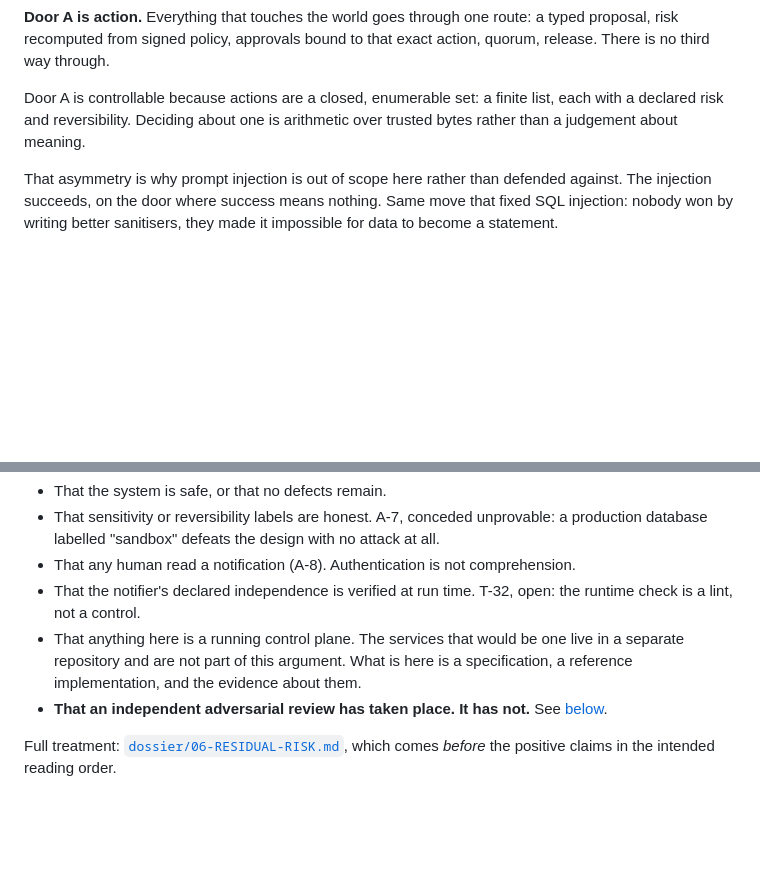
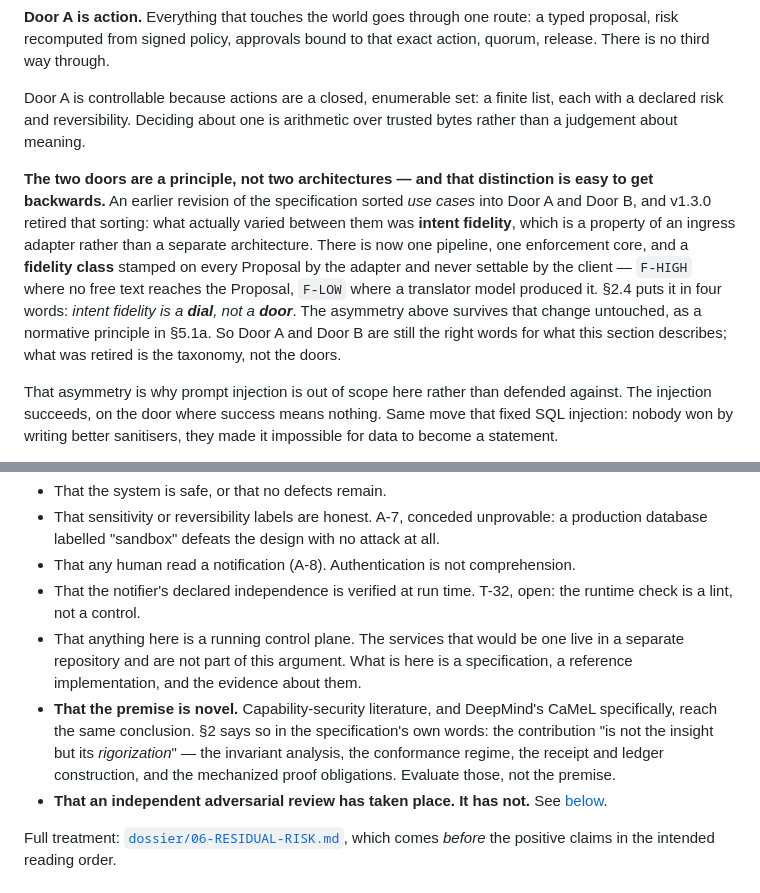
Before and after one commit to yacine-kellib/agent-control-plane, a Markdown page: README.md, 2 parts joined by grey strips. Rendered like a GitHub page; blank space fills up the shorter version.

Commit message:
README: the fidelity class, and the premise is not claimed to be novel
Two things the specification says that the argument documents never did.

THE TWO DOORS ARE A PRINCIPLE, NOT TWO ARCHITECTURES. README described Door A
and Door B correctly but never mentioned the fidelity class, which is the
mechanism that made the use-case binary unnecessary in v1.3.0. A reader who
meets 2.4 - 'Why the Door A / Door B Binary Was Retired' - and then this README
sees two doors and no F-HIGH/F-LOW, which reads as a stale description. It is
not: 5.1a keeps 'The two doors' as a NORMATIVE PRINCIPLE and the document's own
title is 'Door A: Structured-Input Security Pipeline'. What was retired is the
sorting of use cases into two architectures; what survives is the asymmetry.
2.4 says it in four words - intent fidelity is a dial, not a door - and that
sentence now appears where a reader will actually meet it.

THE PREMISE IS NOT NOVEL, AND NOTHING OUTSIDE THE SPEC SAID SO. 'CaMeL',
'DeepMind' and 'rigorization' appeared zero times in README.md and zero times
across the whole dossier, while 2 of the specification states plainly that
capability-security literature and DeepMind's CaMeL reach the same conclusion
and that the contribution is the rigorization, not the insight. That belongs in
'What this does not claim', which is the list whose entire purpose is to say
what is NOT being asserted - and it is a stronger position than an originality
claim, not a weaker one.

Both are direct citations, so neither adds a claim. Prose only: no published
count changes.

Claude-Session: https://claude.ai/code/session_01WAdBWVKZ8i5whHfnHLZYXh

```diff
--- a/README.md
+++ b/README.md
@@ -289,6 +289,8 @@ Door B is deliberately unfiltered. Text is unbounded, there is no closed grammar
 
 Door A is controllable because actions are a closed, enumerable set: a finite list, each with a declared risk and reversibility. Deciding about one is arithmetic over trusted bytes rather than a judgement about meaning.
 
+**The two doors are a principle, not two architectures — and that distinction is easy to get backwards.** An earlier revision of the specification sorted *use cases* into Door A and Door B, and v1.3.0 retired that sorting: what actually varied between them was **intent fidelity**, which is a property of an ingress adapter rather than a separate architecture. There is now one pipeline, one enforcement core, and a **fidelity class** stamped on every Proposal by the adapter and never settable by the client — `F-HIGH` where no free text reaches the Proposal, `F-LOW` where a translator model produced it. §2.4 puts it in four words: *intent fidelity is a **dial**, not a **door***. The asymmetry above survives that change untouched, as a normative principle in §5.1a. So Door A and Door B are still the right words for what this section describes; what was retired is the taxonomy, not the doors.
+
 That asymmetry is why prompt injection is out of scope here rather than defended against. The injection succeeds, on the door where success means nothing. Same move that fixed SQL injection: nobody won by writing better sanitisers, they made it impossible for data to become a statement.
 
 > Five rounds of adversarial review found five violations of one rule: a verifier must never accept a derived security value from the party it is verifying. Every one of them was in machinery the previous fix had introduced. Two more turned up inside the proof artifacts. A sixth was found by re-running the classification method against the current version, and is fixed in this release.
@@ -310,6 +312,7 @@ Note the shape: it does not say the system is safe. It says what must be true si
 - That any human read a notification (A-8). Authentication is not comprehension.
 - That the notifier's declared independence is verified at run time. T-32, open: the runtime check is a lint, not a control.
 - That anything here is a running control plane. The services that would be one live in a separate repository and are not part of this argument. What is here is a specification, a reference implementation, and the evidence about them.
+- **That the premise is novel.** Capability-security literature, and DeepMind's CaMeL specifically, reach the same conclusion. §2 says so in the specification's own words: the contribution "is not the insight but its *rigorization*" — the invariant analysis, the conformance regime, the receipt and ledger construction, and the mechanized proof obligations. Evaluate those, not the premise.
 - **That an independent adversarial review has taken place. It has not.** See [below](#wanted-an-adversarial-reviewer).
 
 Full treatment: [`dossier/06-RESIDUAL-RISK.md`](dossier/06-RESIDUAL-RISK.md), which comes *before* the positive claims in the intended reading order.
```
